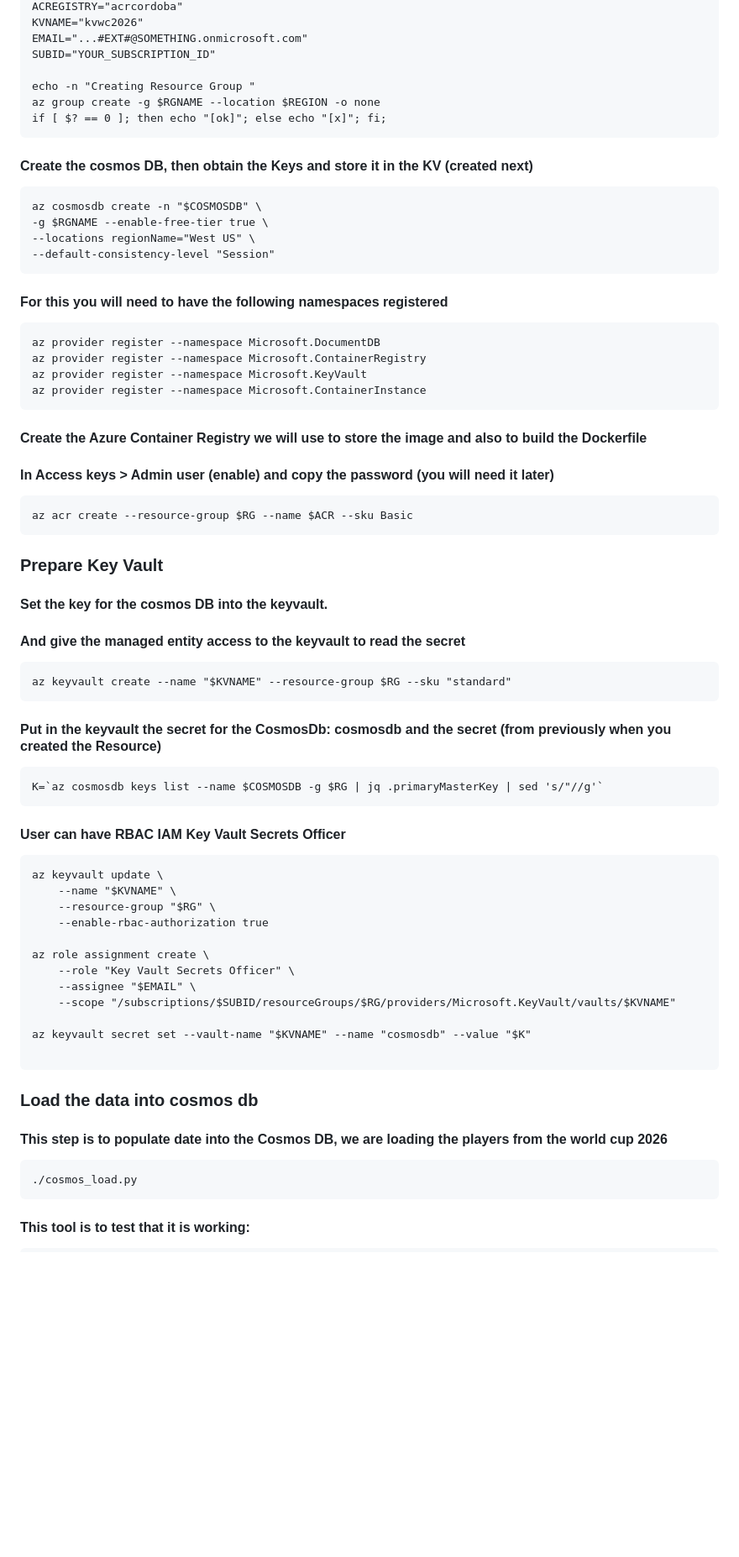
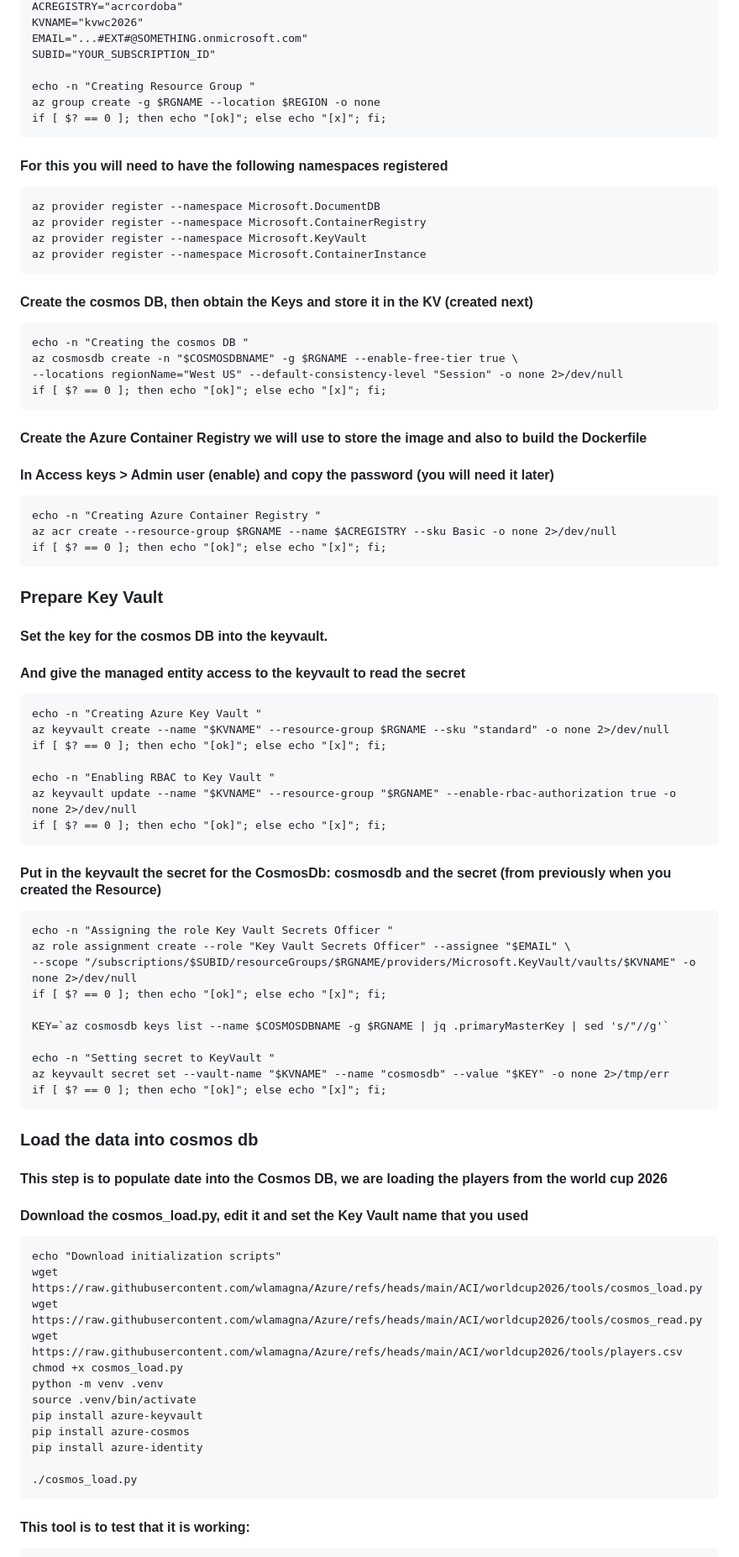
Before and after one commit to wlamagna/Azure, a Markdown page: ACI/worldcup2026/README.md, the part around one of its changes. Shown at 84% size. Drawn GitHub-style; blank space fills up the shorter version.

Commit message:
updated readme from aci

````diff
--- a/ACI/worldcup2026/README.md
+++ b/ACI/worldcup2026/README.md
@@ -25,14 +25,6 @@ az group create -g $RGNAME --location $REGION -o none
 if [ $? == 0 ]; then echo "[ok]"; else echo "[x]"; fi;
 ```
 
-#### Create the cosmos DB, then obtain the Keys and store it in the KV (created next)
-```
-az cosmosdb create -n "$COSMOSDB" \
--g $RGNAME --enable-free-tier true \
---locations regionName="West US" \
---default-consistency-level "Session"
-```
-
 #### For this you will need to have the following namespaces registered
 ```
 az provider register --namespace Microsoft.DocumentDB
@@ -41,42 +33,64 @@ az provider register --namespace Microsoft.KeyVault
 az provider register --namespace Microsoft.ContainerInstance
 ```
 
+#### Create the cosmos DB, then obtain the Keys and store it in the KV (created next)
+```
+echo -n "Creating the cosmos DB "
+az cosmosdb create -n "$COSMOSDBNAME" -g $RGNAME --enable-free-tier true \
+--locations regionName="West US" --default-consistency-level "Session" -o none 2>/dev/null
+if [ $? == 0 ]; then echo "[ok]"; else echo "[x]"; fi;
+```
+
 #### Create the Azure Container Registry we will use to store the image and also to build the Dockerfile
 #### In Access keys > Admin user (enable) and copy the password (you will need it later)
 ```
-az acr create --resource-group $RG --name $ACR --sku Basic
+echo -n "Creating Azure Container Registry "
+az acr create --resource-group $RGNAME --name $ACREGISTRY --sku Basic -o none 2>/dev/null
+if [ $? == 0 ]; then echo "[ok]"; else echo "[x]"; fi;
 ```
 
 ### Prepare Key Vault
 #### Set the key for the cosmos DB into the keyvault.
 #### And give the managed entity access to the keyvault to read the secret
 ```
-az keyvault create --name "$KVNAME" --resource-group $RG --sku "standard"
+echo -n "Creating Azure Key Vault "
+az keyvault create --name "$KVNAME" --resource-group $RGNAME --sku "standard" -o none 2>/dev/null
+if [ $? == 0 ]; then echo "[ok]"; else echo "[x]"; fi;
+
+echo -n "Enabling RBAC to Key Vault "
+az keyvault update --name "$KVNAME" --resource-group "$RGNAME" --enable-rbac-authorization true -o none 2>/dev/null
+if [ $? == 0 ]; then echo "[ok]"; else echo "[x]"; fi;
 ```
-
 
 #### Put in the keyvault the secret for the CosmosDb: cosmosdb and the secret (from previously when you created the Resource)
 ```
-K=`az cosmosdb keys list --name $COSMOSDB -g $RG | jq .primaryMasterKey | sed 's/"//g'`
+echo -n "Assigning the role Key Vault Secrets Officer "
+az role assignment create --role "Key Vault Secrets Officer" --assignee "$EMAIL" \
+--scope "/subscriptions/$SUBID/resourceGroups/$RGNAME/providers/Microsoft.KeyVault/vaults/$KVNAME" -o none 2>/dev/null
+if [ $? == 0 ]; then echo "[ok]"; else echo "[x]"; fi;
+
+KEY=`az cosmosdb keys list --name $COSMOSDBNAME -g $RGNAME | jq .primaryMasterKey | sed 's/"//g'`
+
+echo -n "Setting secret to KeyVault "
+az keyvault secret set --vault-name "$KVNAME" --name "cosmosdb" --value "$KEY" -o none 2>/tmp/err
+if [ $? == 0 ]; then echo "[ok]"; else echo "[x]"; fi;
 ```
-#### User can have RBAC IAM Key Vault Secrets Officer
-```
-az keyvault update \
-    --name "$KVNAME" \
-    --resource-group "$RG" \
-    --enable-rbac-authorization true
 
-az role assignment create \
-    --role "Key Vault Secrets Officer" \
-    --assignee "$EMAIL" \
-    --scope "/subscriptions/$SUBID/resourceGroups/$RG/providers/Microsoft.KeyVault/vaults/$KVNAME"
-
-az keyvault secret set --vault-name "$KVNAME" --name "cosmosdb" --value "$K"
-
-```
 ### Load the data into cosmos db
 #### This step is to populate date into the Cosmos DB, we are loading the players from the world cup 2026
+#### Download the cosmos_load.py, edit it and set the Key Vault name that you used
 ```
+echo "Download initialization scripts"
+wget https://raw.githubusercontent.com/wlamagna/Azure/refs/heads/main/ACI/worldcup2026/tools/cosmos_load.py
+wget https://raw.githubusercontent.com/wlamagna/Azure/refs/heads/main/ACI/worldcup2026/tools/cosmos_read.py
+wget https://raw.githubusercontent.com/wlamagna/Azure/refs/heads/main/ACI/worldcup2026/tools/players.csv
+chmod +x cosmos_load.py
+python -m venv .venv
+source .venv/bin/activate
+pip install azure-keyvault
+pip install azure-cosmos
+pip install azure-identity
+
 ./cosmos_load.py
 ```
 #### This tool is to test that it is working:
````
Also changed, not shown: other parts of ACI/worldcup2026/README.md (+0 -13 lines).
